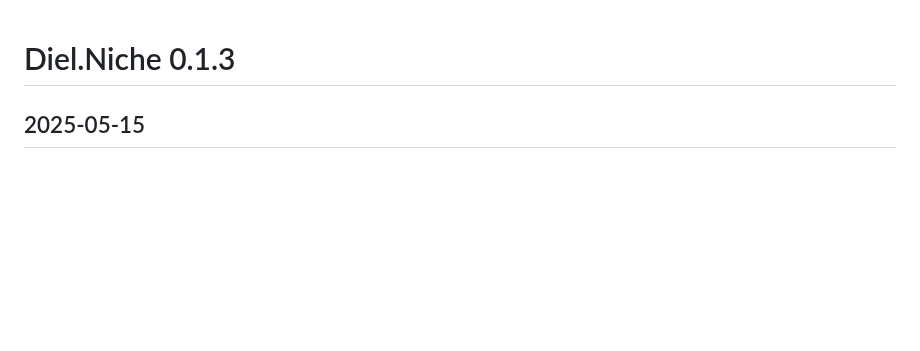
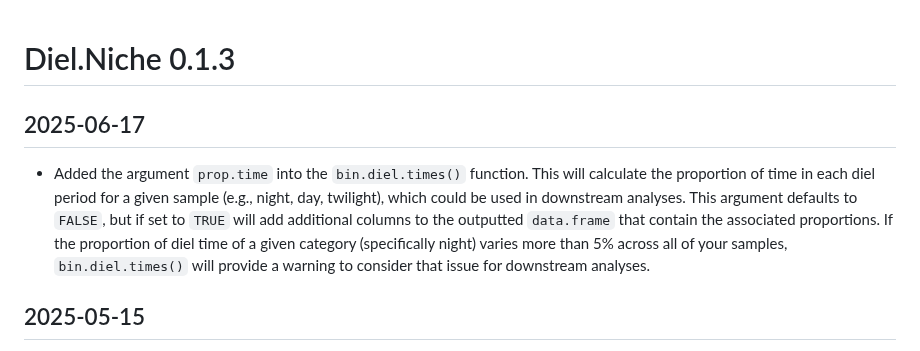
Before and after one commit to diel-project/Diel-Niche-Modeling, a Markdown page: NEWS.md, the part around the change. Rendered like a GitHub page; blank space fills up the shorter version.

```diff
--- a/NEWS.md
+++ b/NEWS.md
@@ -1,4 +1,18 @@
 # Diel.Niche 0.1.3
+
+## 2025-06-17
+
+- Added the argument `prop.time` into the `bin.diel.times()`
+function. This will calculate the proportion of time in each
+diel period for a given sample (e.g., night, day, twilight),
+which could be used in downstream analyses. This argument
+defaults to `FALSE`, but if set to `TRUE` will add additional
+columns to the outputted `data.frame` that contain the
+associated proportions. If the proportion of diel time of a given
+category (specifically night) varies more than 5% across all
+of your samples, `bin.diel.times()` will provide a warning to
+consider that issue for downstream analyses.
+
 
 ## 2025-05-15
 
```
Also changed, not shown: README.md (+4 -2 lines).
